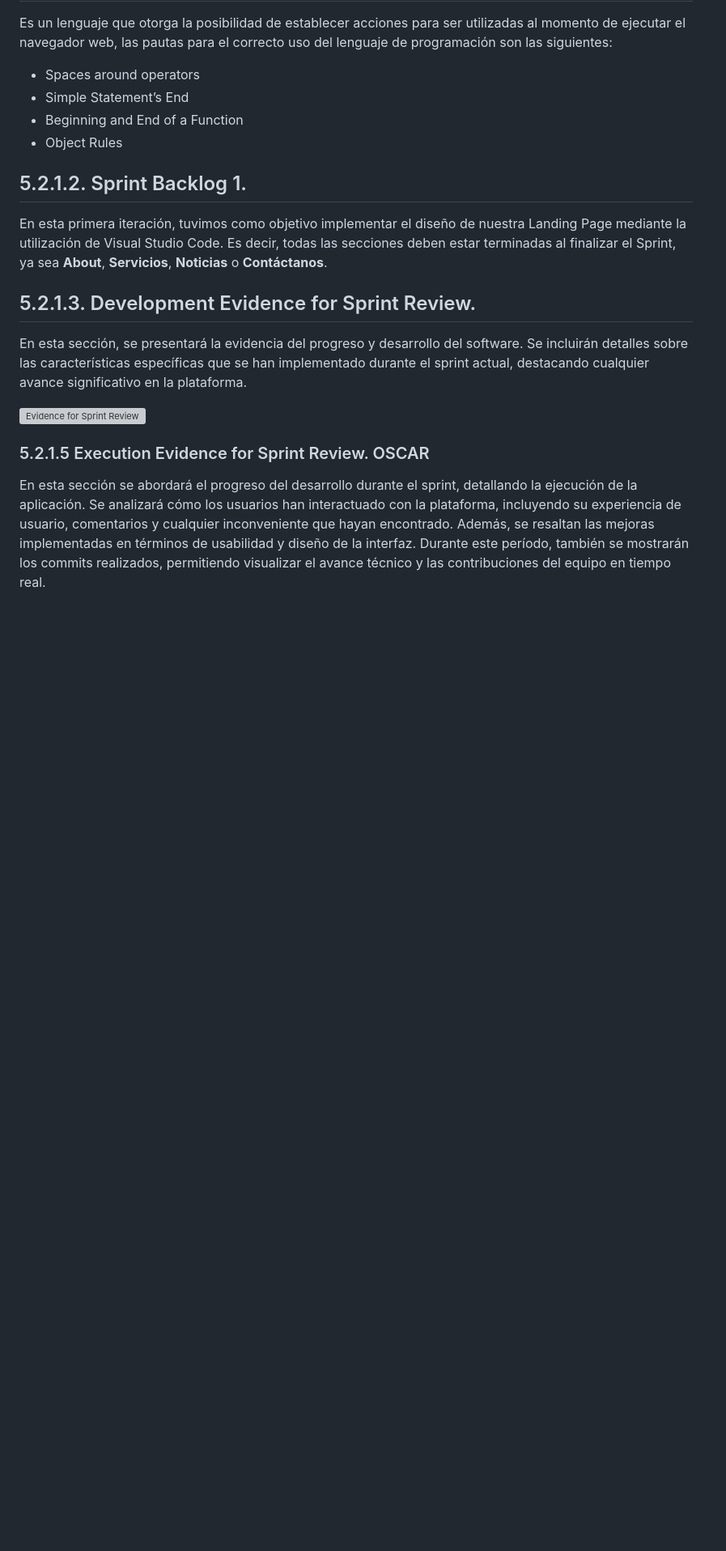
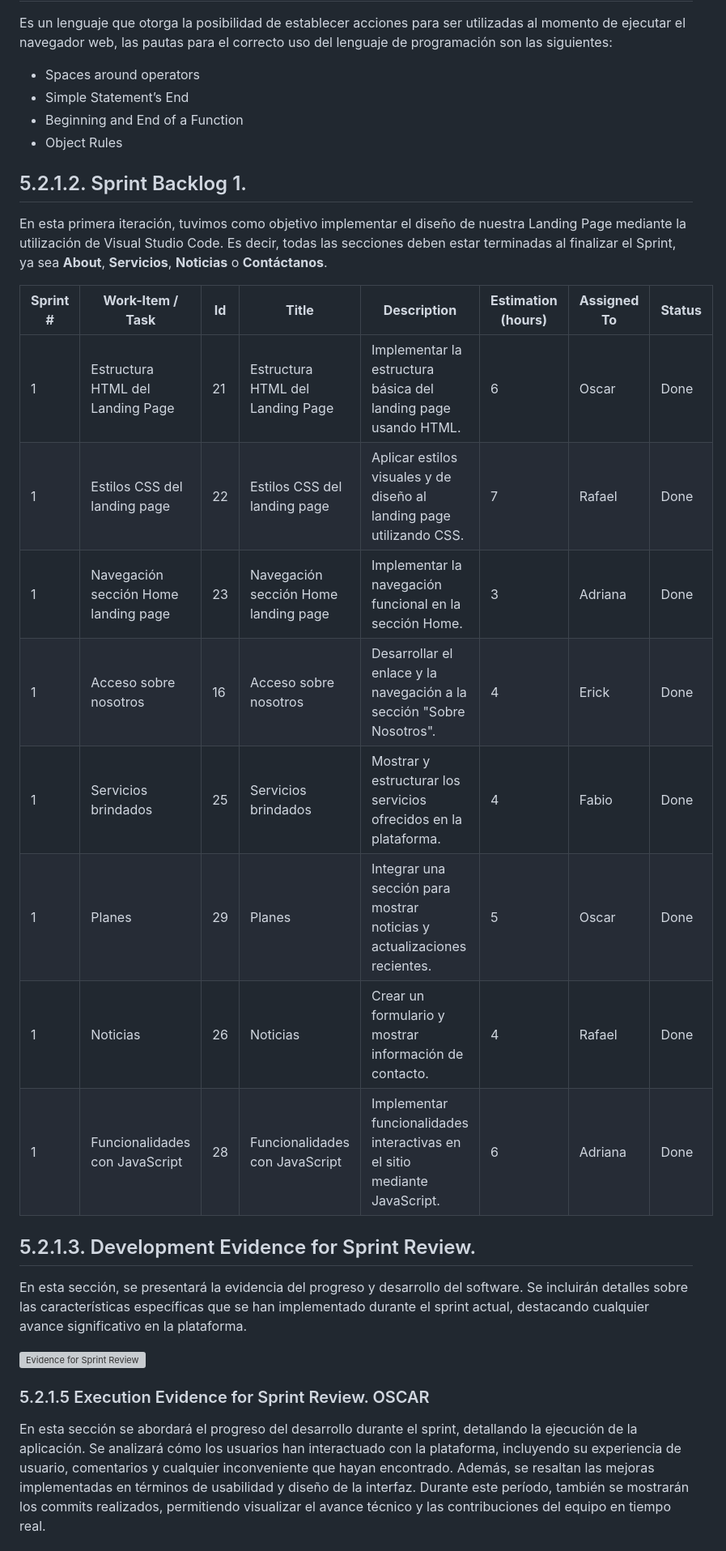
Before and after one commit to TukunTech/DispositivosMoviles, a Markdown page: README.md, the part around the change. Shown at 81% size. Rendered like a GitHub page; blank space fills up the shorter version; grey boxes are pictures that could not be loaded.

Commit message:
Added documentation for Sprint Backlog 1, outlining the objectives of designing the Landing Page sections (About, Servicios, Noticias, and Contáctanos) using Visual Studio Code.

```diff
--- a/README.md
+++ b/README.md
@@ -495,6 +495,17 @@ Es un lenguaje que otorga la posibilidad de establecer acciones para ser utiliza
 
 En esta primera iteración, tuvimos como objetivo implementar el diseño de nuestra Landing Page mediante la utilización de Visual Studio Code. Es decir, todas las secciones deben estar terminadas al finalizar el Sprint, ya sea **About**, **Servicios**, **Noticias** o **Contáctanos**.
 
+| **Sprint #** | **Work-Item / Task**  | **Id** | **Title**                           | **Description**                                                | **Estimation (hours)** | **Assigned To** | **Status** |
+|--------------|-----------------------|--------|-------------------------------------|----------------------------------------------------------------|------------------------|-----------------|------------|
+| 1            | Estructura HTML del Landing Page | 21     | Estructura HTML del Landing Page    | Implementar la estructura básica del landing page usando HTML.  | 6                      | Oscar           | Done       |
+| 1            | Estilos CSS del landing page     | 22     | Estilos CSS del landing page        | Aplicar estilos visuales y de diseño al landing page utilizando CSS. | 7                      | Rafael          | Done       |
+| 1            | Navegación sección Home landing page | 23     | Navegación sección Home landing page | Implementar la navegación funcional en la sección Home.         | 3                      | Adriana         | Done       |
+| 1            | Acceso sobre nosotros            | 16     | Acceso sobre nosotros               | Desarrollar el enlace y la navegación a la sección "Sobre Nosotros". | 4                      | Erick           | Done       |
+| 1            | Servicios brindados              | 25     | Servicios brindados                 | Mostrar y estructurar los servicios ofrecidos en la plataforma. | 4                      | Fabio           | Done       |
+| 1            | Planes                           | 29     | Planes                              | Integrar una sección para mostrar noticias y actualizaciones recientes. | 5                      | Oscar           | Done       |
+| 1            | Noticias                         | 26     | Noticias                            | Crear un formulario y mostrar información de contacto.         | 4                      | Rafael          | Done       |
+| 1            | Funcionalidades con JavaScript    | 28     | Funcionalidades con JavaScript      | Implementar funcionalidades interactivas en el sitio mediante JavaScript. | 6                      | Adriana         | Done       |
+
 
 
 ## 5.2.1.3. Development Evidence for Sprint Review.
```
